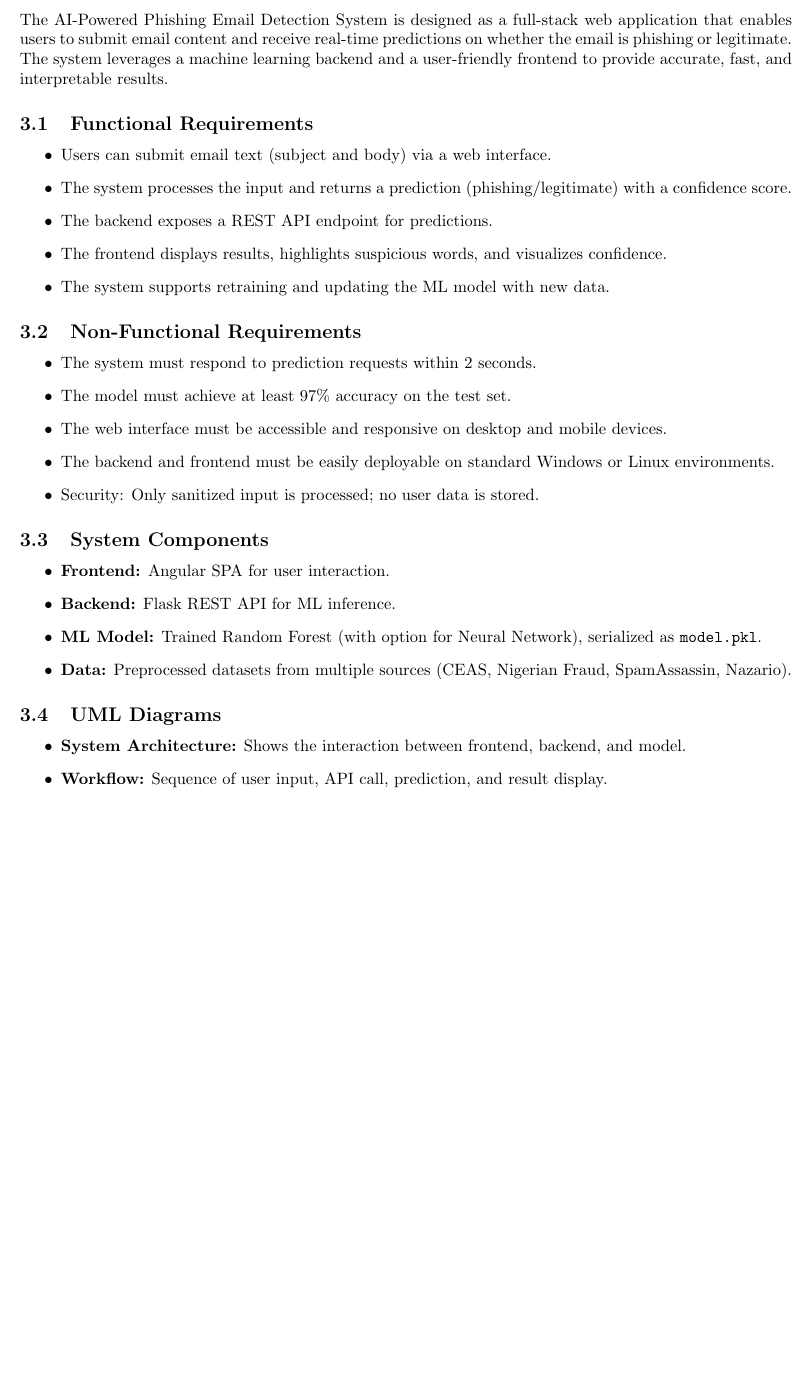
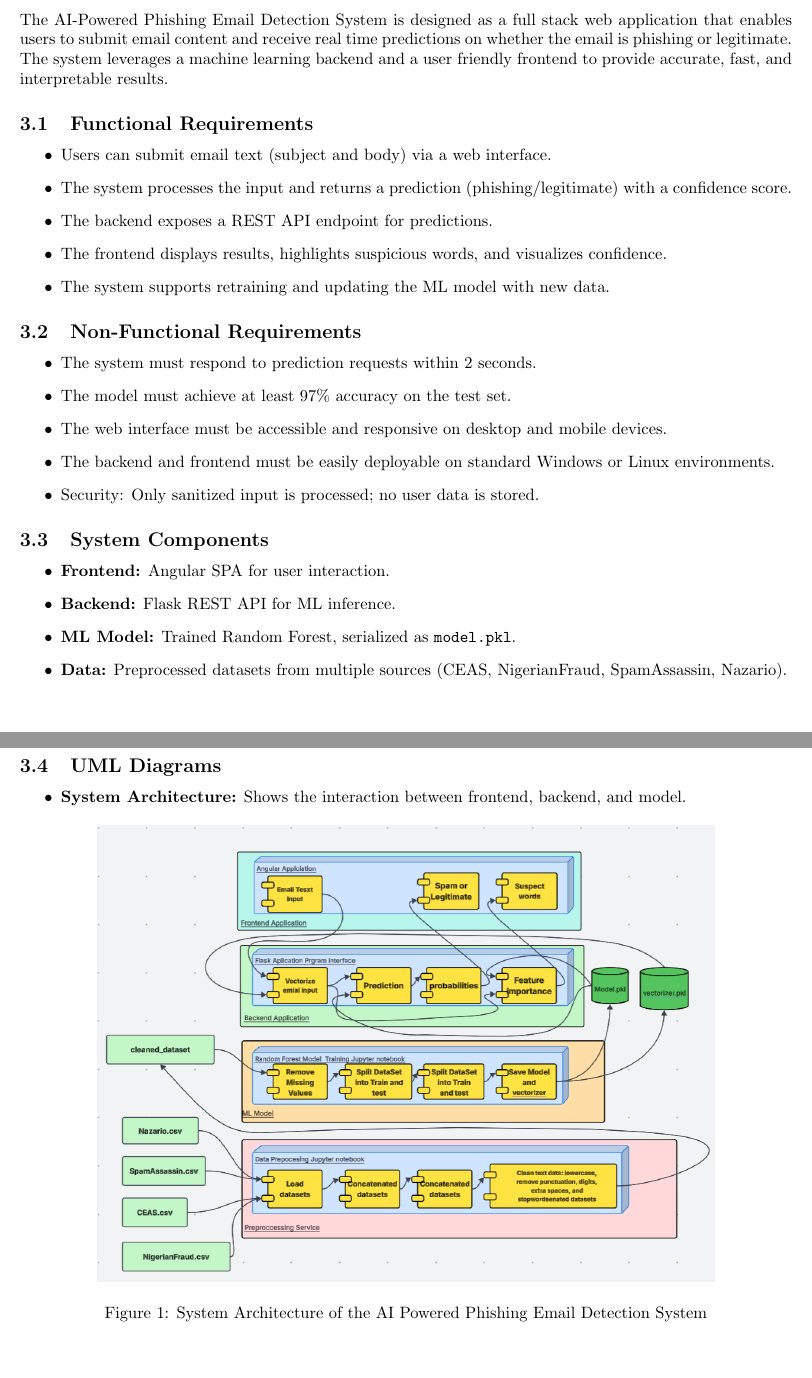
Before and after one commit to 21434809/AI-Powered-Phishing-Detection, a LaTeX document (documentation/AI Powered Phishing Email Detection System/main.tex): part of page 5 of 6 before the commit and two parts of pages 5 and 6 of 8 after it, the two joined at a grey line, cut so that both start at the same text, the shorter picture padded with empty space. Compiled offline with pdfLaTeX.

Commit message:
Add system architecture diagram and update main.tex; improve title display in HomeComponent

```diff
--- a/documentation/AI Powered Phishing Email Detection System/main.tex
+++ b/documentation/AI Powered Phishing Email Detection System/main.tex
@@ -87,7 +87,7 @@ Ultimately, Random Forest was selected for its balance between performance and i
 
 \section{Requirements Specification}
 
-The AI-Powered Phishing Email Detection System is designed as a full-stack web application that enables users to submit email content and receive real-time predictions on whether the email is phishing or legitimate. The system leverages a machine learning backend and a user-friendly frontend to provide accurate, fast, and interpretable results.
+The AI-Powered Phishing Email Detection System is designed as a full stack web application that enables users to submit email content and receive real time predictions on whether the email is phishing or legitimate. The system leverages a machine learning backend and a user friendly frontend to provide accurate, fast, and interpretable results.
 
 \subsection{Functional Requirements}
 \begin{itemize}
@@ -111,6 +111,6 @@ The AI-Powered Phishing Email Detection System is designed as a full-stack web a
 \begin{itemize}
     \item \textbf{Frontend:} Angular SPA for user interaction.
     \item \textbf{Backend:} Flask REST API for ML inference.
-    \item \textbf{ML Model:} Trained Random Forest (with option for Neural Network), serialized as \texttt{model.pkl}.
-    \item \textbf{Data:} Preprocessed datasets from multiple sources (CEAS, Nigerian Fraud, SpamAssassin, Nazario).
+    \item \textbf{ML Model:} Trained Random Forest, serialized as \texttt{model.pkl}.
+    \item \textbf{Data:} Preprocessed datasets from multiple sources (CEAS, NigerianFraud, SpamAssassin, Nazario).
 \end{itemize}
@@ -118,8 +118,18 @@ The AI-Powered Phishing Email Detection System is designed as a full-stack web a
 \subsection{UML Diagrams}
 \begin{itemize}
     \item \textbf{System Architecture:} Shows the interaction between frontend, backend, and model.
+    % Insert system architecture image
+    \begin{figure}[h!]
+        \centering
+        \includegraphics[width=0.8\textwidth]{Architecture.png}
+        \caption{System Architecture of the AI Powered Phishing Email Detection System}
+        \label{fig:system-architecture}
+    \end{figure}
+
+    \newpage
     \item \textbf{Workflow:} Sequence of user input, API call, prediction, and result display.
 \end{itemize}
+
 
 
 \section{Conclusion and Future Work}
```
Also changed, not shown: documentation/AI Powered Phishing Email Detection System/Architecture.png (added), documentation/Architecture.png (added), documentation/AI Powered Phishing Email Detection System/main.tex (2 more changed lines), 2 other files.
